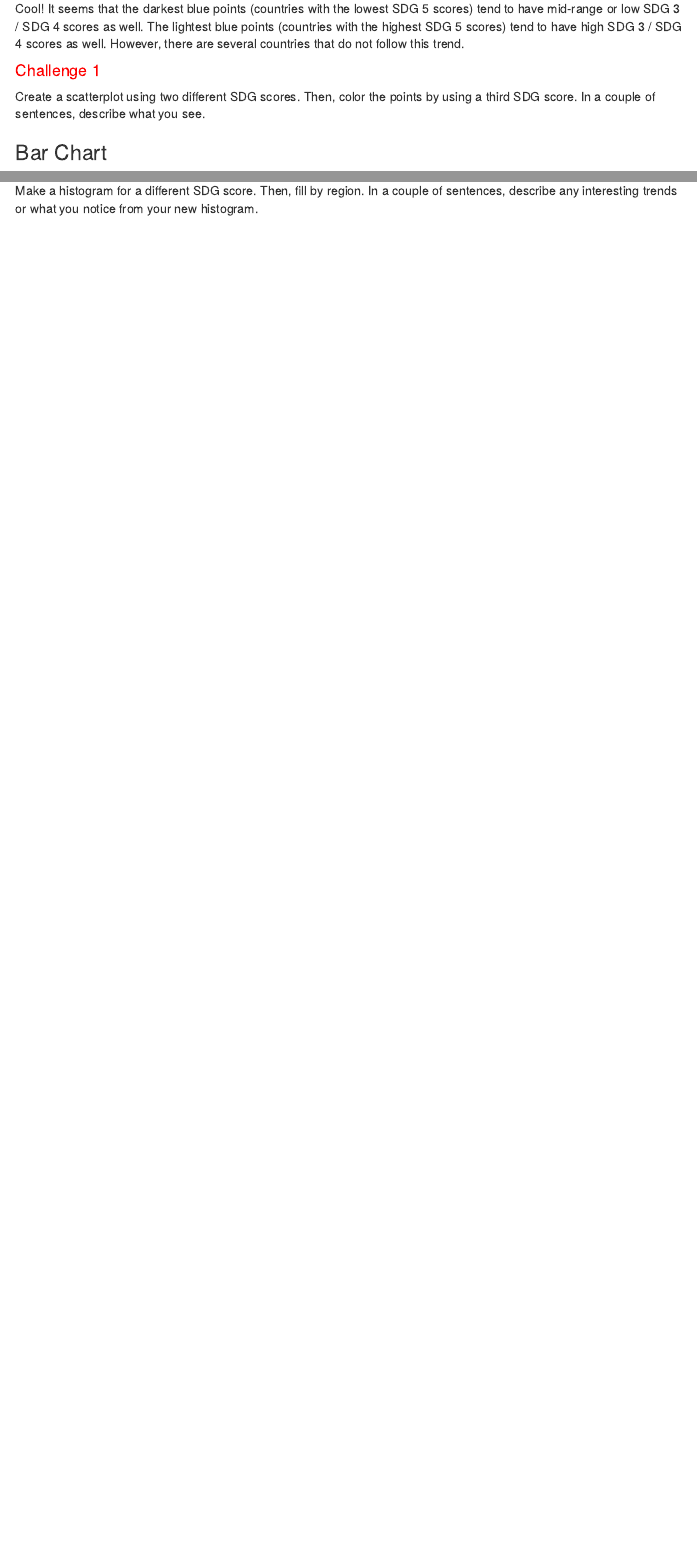
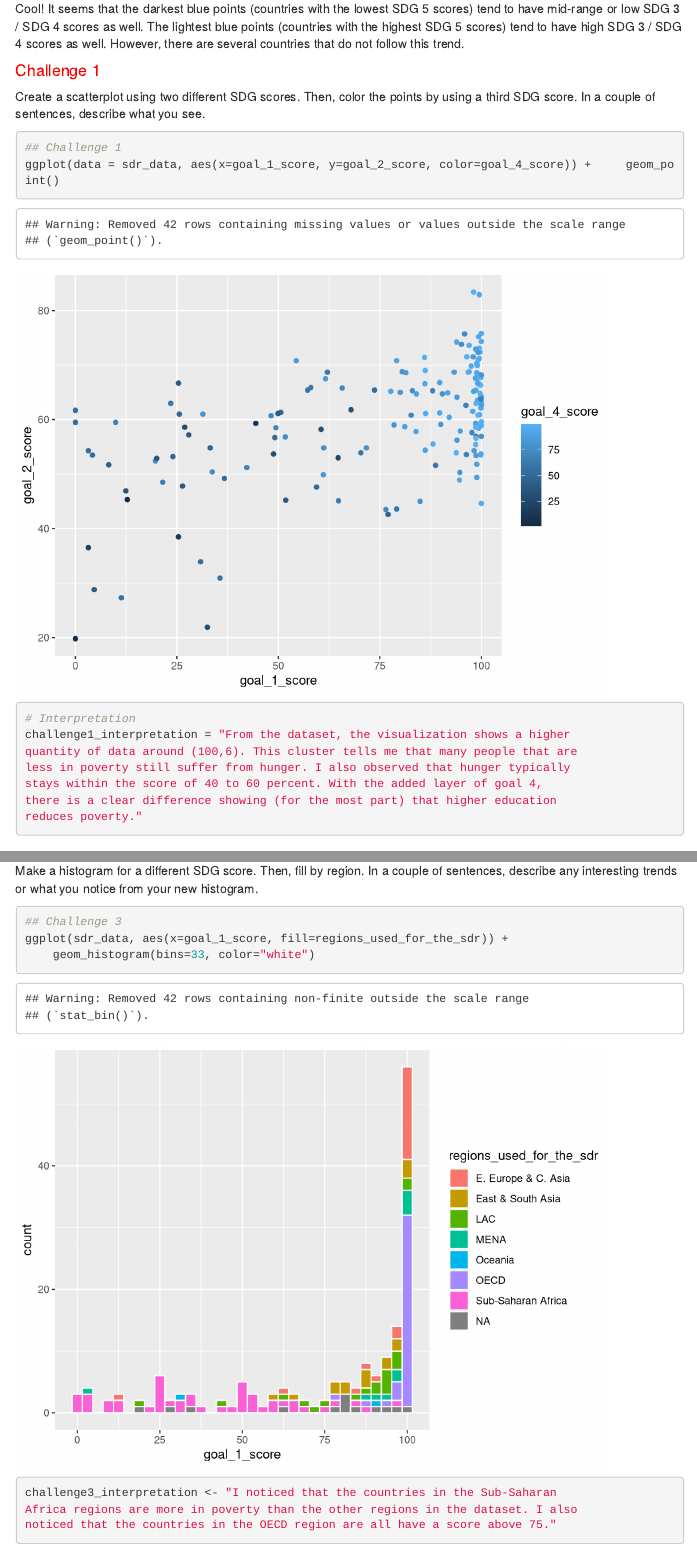
Before and after one commit to NSF-ALL-SPICE-Alliance/sdg-assignments-cuhade, an R Markdown document (rmarkdowns/basic_viz.Rmd): the page in a window 1100 px wide, from 3840 px down, and a second part further down, joined at a grey line. Rendered offline with R 4.5, knitr and Pandoc, with nearby package versions; some code elsewhere in the file could not run offline; menus at the side of the page are left out; column names are cleaned by a stand-in for the janitor package.

Commit message:
completed the basic viz assignment

````diff
--- a/rmarkdowns/basic_viz.Rmd
+++ b/rmarkdowns/basic_viz.Rmd
@@ -131,6 +131,21 @@ Cool! It seems that the darkest blue points (countries with the lowest SDG 5 sco
 #### <span style="color: red;">Challenge 1</span>
 Create a scatterplot using two different SDG scores. Then, color the points by using a third SDG score. In a couple of sentences, describe what you see.
 
+```{r}
+## Challenge 1
+ggplot(data = sdr_data, aes(x=goal_1_score, y=goal_2_score, color=goal_4_score)) +     geom_point()
+
+# Interpretation
+challenge1_interpretation = "From the dataset, the visualization shows a higher
+quantity of data around (100,6). This cluster tells me that many people that are
+less in poverty still suffer from hunger. I also observed that hunger typically
+stays within the score of 40 to 60 percent. With the added layer of goal 4,
+there is a clear difference showing (for the most part) that higher education
+reduces poverty."
+
+```
+
+
 ### Bar Chart
 
 When should we use a **bar chart**?
@@ -224,3 +250,13 @@ Countries that fall in the higher end of the Goal 4 spectrum belong to the OECD
 
 #### <span style="color: red;">Challenge 3</span>
 Make a histogram for a different SDG score. Then, fill by region. In a couple of sentences, describe any interesting trends or what you notice from your new histogram.
+
+```{r}
+## Challenge 3
+ggplot(sdr_data, aes(x=goal_1_score, fill=regions_used_for_the_sdr)) +
+    geom_histogram(bins=33, color="white")
+
+challenge3_interpretation <- "I noticed that the countries in the Sub-Saharan
+Africa regions are more in poverty than the other regions in the dataset. I also
+noticed that the countries in the OECD region are all have a score above 75."
+```
````
Also changed, not shown: rmarkdowns/basic_viz.Rmd (11 more changed lines).
